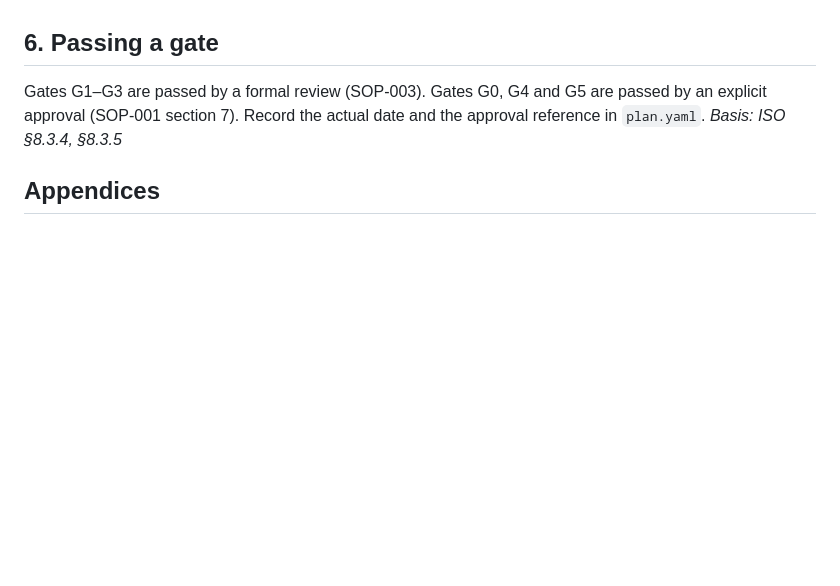
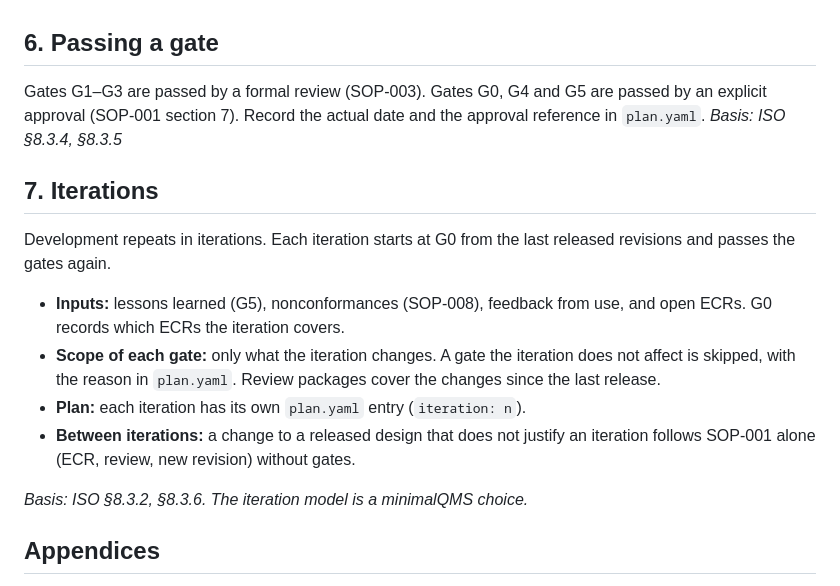
Before and after one commit to kelvinchow23/mini-qms, a Markdown page: sops/SOP-004-design-planning/SOP-004-design-planning.md, the part around the change. GitHub-like rendering; blank space fills up the shorter version.

```diff
--- a/sops/SOP-004-design-planning/SOP-004-design-planning.md
+++ b/sops/SOP-004-design-planning/SOP-004-design-planning.md
@@ -59,6 +59,20 @@ explicit approval (SOP-001 section 7). Record the actual date and the approval r
 in `plan.yaml`.
 *Basis: ISO §8.3.4, §8.3.5*
 
+## 7. Iterations
+Development repeats in iterations. Each iteration starts at G0 from the last released
+revisions and passes the gates again.
+- **Inputs:** lessons learned (G5), nonconformances (SOP-008), feedback from use, and open
+  ECRs. G0 records which ECRs the iteration covers.
+- **Scope of each gate:** only what the iteration changes. A gate the iteration does not
+  affect is skipped, with the reason in `plan.yaml`. Review packages cover the changes since
+  the last release.
+- **Plan:** each iteration has its own `plan.yaml` entry (`iteration: n`).
+- **Between iterations:** a change to a released design that does not justify an iteration
+  follows SOP-001 alone (ECR, review, new revision) without gates.
+
+*Basis: ISO §8.3.2, §8.3.6. The iteration model is a minimalQMS choice.*
+
 ## Appendices
 Appendices are forms and templates that belong to this SOP. They carry the SOP's revision
 and change only through a revision of this SOP.
```
Also changed, not shown: sops/README.md (+10 -2 lines), docs/img/development-cycle.png (added), docs/img/gate-timeline.png, 4 other files.
